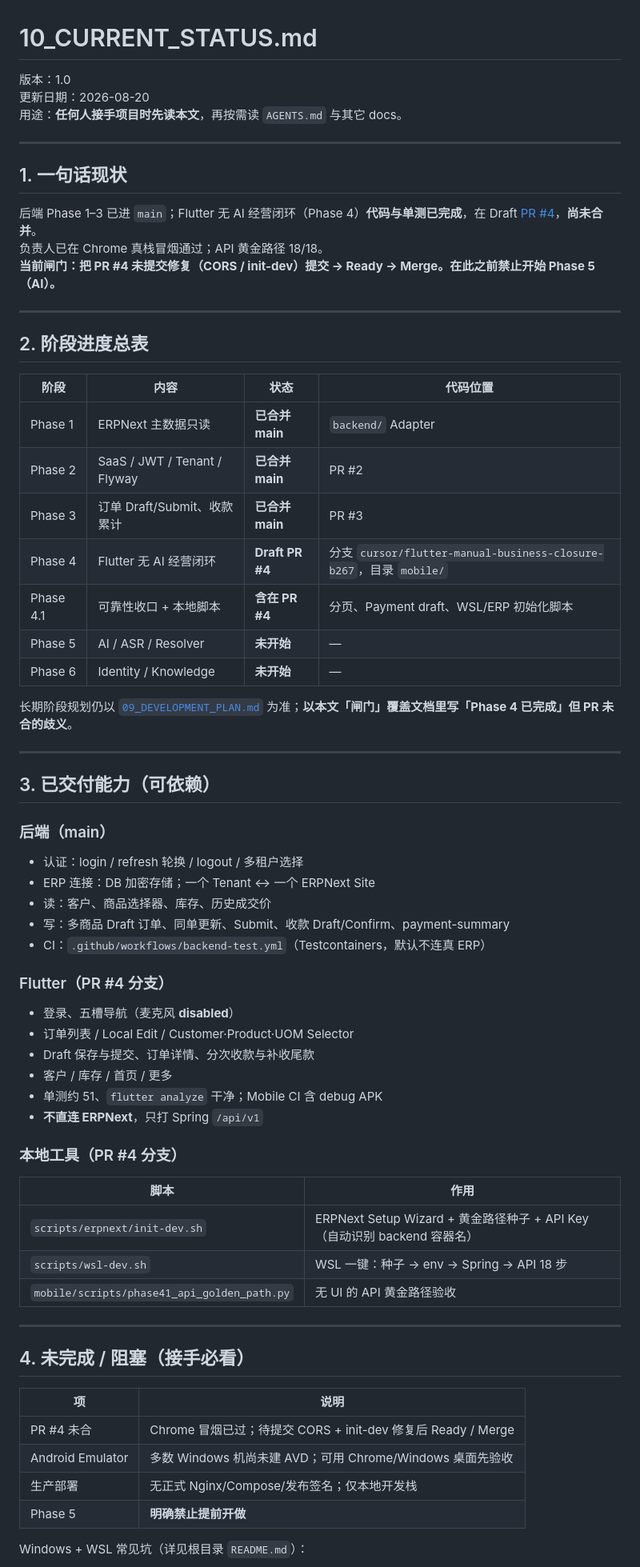
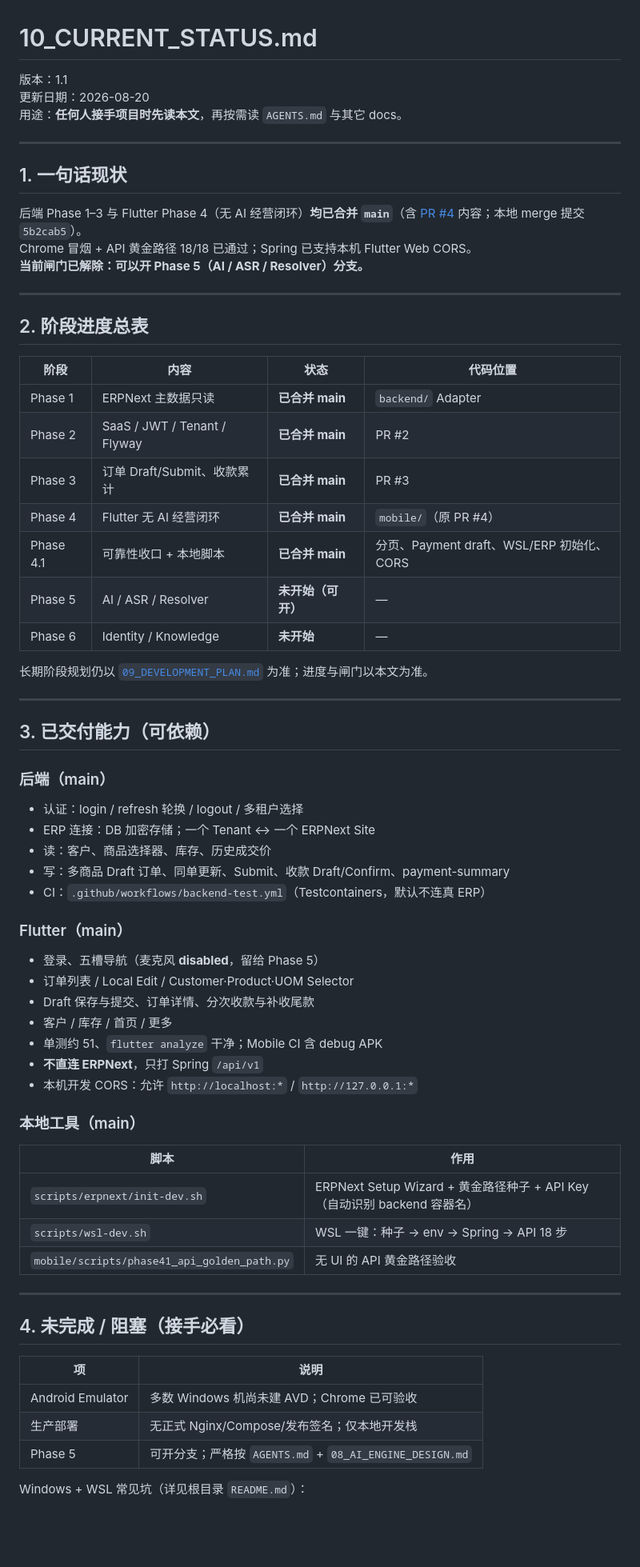
Before and after one commit to hanzezheng/ai-change-erp, a Markdown page: docs/10_CURRENT_STATUS.md, the part around one of its changes. Shown at 80% size. GitHub-like rendering; blank space fills up the shorter version.

```diff
--- a/docs/10_CURRENT_STATUS.md
+++ b/docs/10_CURRENT_STATUS.md
@@ -1,6 +1,6 @@
 # 10_CURRENT_STATUS.md
 
-版本：1.0
+版本：1.1
 更新日期：2026-08-20
 用途：**任何人接手项目时先读本文**，再按需读 `AGENTS.md` 与其它 docs。
 
@@ -8,9 +8,9 @@
 
 ## 1. 一句话现状
 
-后端 Phase 1–3 已进 `main`；Flutter 无 AI 经营闭环（Phase 4）**代码与单测已完成**，在 Draft [PR #4](https://github.com/hanzezheng/ai-change-erp/pull/4)，**尚未合并**。
-负责人已在 Chrome 真栈冒烟通过；API 黄金路径 18/18。
-**当前闸门：把 PR #4 未提交修复（CORS / init-dev）提交 → Ready → Merge。在此之前禁止开始 Phase 5（AI）。**
+后端 Phase 1–3 与 Flutter Phase 4（无 AI 经营闭环）**均已合并 `main`**（含 [PR #4](https://github.com/hanzezheng/ai-change-erp/pull/4) 内容；本地 merge 提交 `5b2cab5`）。
+Chrome 冒烟 + API 黄金路径 18/18 已通过；Spring 已支持本机 Flutter Web CORS。
+**当前闸门已解除：可以开 Phase 5（AI / ASR / Resolver）分支。**
 
 ---
 
@@ -21,12 +21,12 @@
 | Phase 1 | ERPNext 主数据只读 | **已合并 main** | `backend/` Adapter |
 | Phase 2 | SaaS / JWT / Tenant / Flyway | **已合并 main** | PR #2 |
 | Phase 3 | 订单 Draft/Submit、收款累计 | **已合并 main** | PR #3 |
-| Phase 4 | Flutter 无 AI 经营闭环 | **Draft PR #4** | 分支 `cursor/flutter-manual-business-closure-b267`，目录 `mobile/` |
-| Phase 4.1 | 可靠性收口 + 本地脚本 | **含在 PR #4** | 分页、Payment draft、WSL/ERP 初始化脚本 |
-| Phase 5 | AI / ASR / Resolver | **未开始** | — |
+| Phase 4 | Flutter 无 AI 经营闭环 | **已合并 main** | `mobile/`（原 PR #4） |
+| Phase 4.1 | 可靠性收口 + 本地脚本 | **已合并 main** | 分页、Payment draft、WSL/ERP 初始化、CORS |
+| Phase 5 | AI / ASR / Resolver | **未开始（可开）** | — |
 | Phase 6 | Identity / Knowledge | **未开始** | — |
 
-长期阶段规划仍以 [`09_DEVELOPMENT_PLAN.md`](09_DEVELOPMENT_PLAN.md) 为准；**以本文「闸门」覆盖文档里写「Phase 4 已完成」但 PR 未合的歧义**。
+长期阶段规划仍以 [`09_DEVELOPMENT_PLAN.md`](09_DEVELOPMENT_PLAN.md) 为准；进度与闸门以本文为准。
 
 ---
 
@@ -40,16 +40,17 @@
 - 写：多商品 Draft 订单、同单更新、Submit、收款 Draft/Confirm、payment-summary
 - CI：`.github/workflows/backend-test.yml`（Testcontainers，默认不连真 ERP）
 
-### Flutter（PR #4 分支）
+### Flutter（main）
 
-- 登录、五槽导航（麦克风 **disabled**）
+- 登录、五槽导航（麦克风 **disabled**，留给 Phase 5）
 - 订单列表 / Local Edit / Customer·Product·UOM Selector
 - Draft 保存与提交、订单详情、分次收款与补收尾款
 - 客户 / 库存 / 首页 / 更多
 - 单测约 51、`flutter analyze` 干净；Mobile CI 含 debug APK
 - **不直连 ERPNext**，只打 Spring `/api/v1`
+- 本机开发 CORS：允许 `http://localhost:*` / `http://127.0.0.1:*`
 
-### 本地工具（PR #4 分支）
+### 本地工具（main）
 
 | 脚本 | 作用 |
 |------|------|
@@ -63,10 +64,9 @@
 
 | 项 | 说明 |
 |----|------|
-| PR #4 未合 | Chrome 冒烟已过；待提交 CORS + init-dev 修复后 Ready / Merge |
-| Android Emulator | 多数 Windows 机尚未建 AVD；可用 Chrome/Windows 桌面先验收 |
+| Android Emulator | 多数 Windows 机尚未建 AVD；Chrome 已可验收 |
 | 生产部署 | 无正式 Nginx/Compose/发布签名；仅本地开发栈 |
-| Phase 5 | **明确禁止提前开做** |
+| Phase 5 | 可开分支；严格按 `AGENTS.md` + `08_AI_ENGINE_DESIGN.md` |
 
 Windows + WSL 常见坑（详见根目录 `README.md`）：
 
```
Also changed, not shown: other parts of docs/10_CURRENT_STATUS.md (+18 -16 lines).
